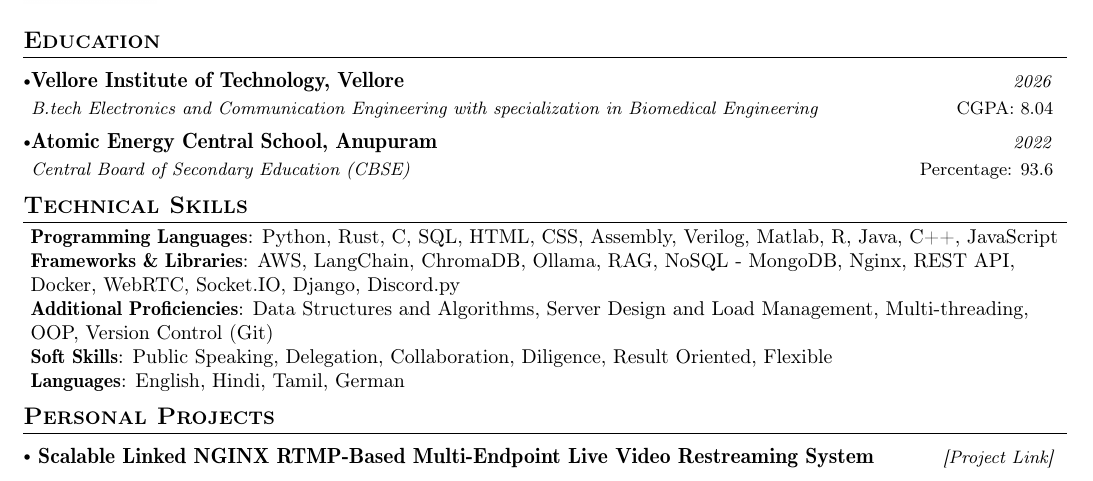
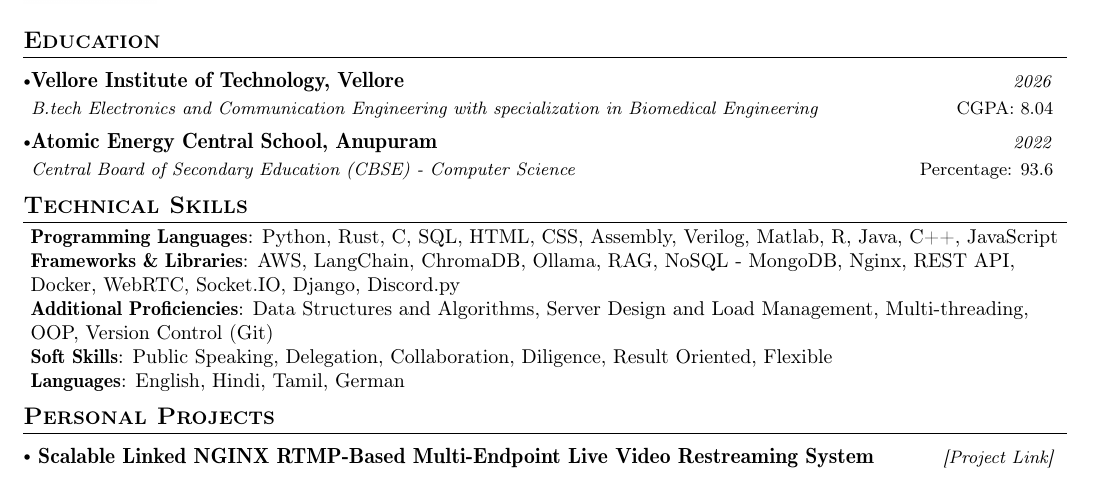
Before and after one commit to tavignesh/resume-latex, a LaTeX document (main.tex): part of the page, cut so that both start at the same text. Compiled offline with pdfLaTeX.

Commit message:
Update main.tex

```diff
--- a/main.tex
+++ b/main.tex
@@ -170,7 +170,7 @@
       {B.tech Electronics and Communication Engineering with specialization in Biomedical Engineering}{2026}
     \resumeSubheading
       {Atomic Energy Central School, Anupuram}{Percentage: 93.6}
-      {Central Board of Secondary Education (CBSE)}{2022}
+      {Central Board of Secondary Education (CBSE) - Computer Science}{2022}
   \resumeSubHeadingListEnd
 \vspace{-5.5mm}
 %
```
